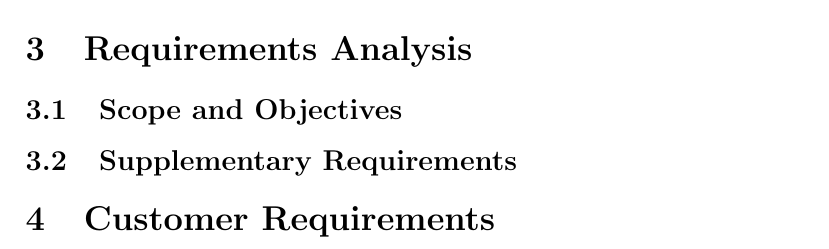
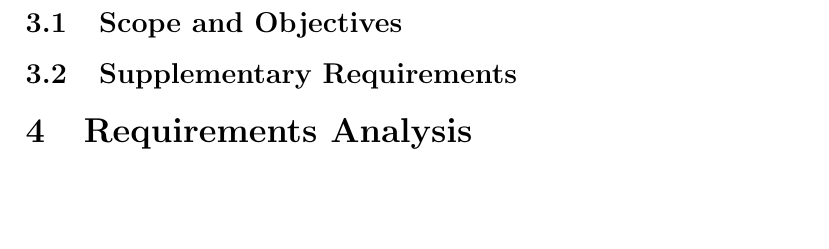
Before and after one commit to GameWizards/requirements-spec, a LaTeX paper (team5-requirements-spec.tex): part of page 3 of 4 before the commit and part of page 3 of 3 after it, cut at the place of the change, the shorter picture padded with empty space. Compiled offline with pdfLaTeX.

Commit message:
fixed sections

```diff
--- a/team5-requirements-spec.tex
+++ b/team5-requirements-spec.tex
@@ -44,15 +44,7 @@ As previously mentioned, Anttris is designed to be a game available to a common
 computer user. To this end, the game is required to meet the above-defined
 speed standard when tested on computers commonly used in a traditional office
 workspace whose primary purpose is word-processing and web browsing.
-\section{Customer Requirements}
-% reqs analysis
-\section{Requirements Analysis}
 
-\subsection{Scope and Objectives}
-
-\subsection{Supplementary Requirements}
-
-% customer reqs
 \section{Customer Requirements}
 \subsection{User-Case Diagrams}
 \subsection{Actor Descriptions}
@@ -78,6 +70,13 @@ workspace whose primary purpose is word-processing and web browsing.
 % reqs analysis
 \section{Requirements Analysis}
 
+\subsection{Scope and Objectives}
+
+\subsection{Supplementary Requirements}
+
+% reqs analysis
+\section{Requirements Analysis}
+
 \subsection{Structural Analysis}
 
 \subsection{Behavioral Analysis}
```
